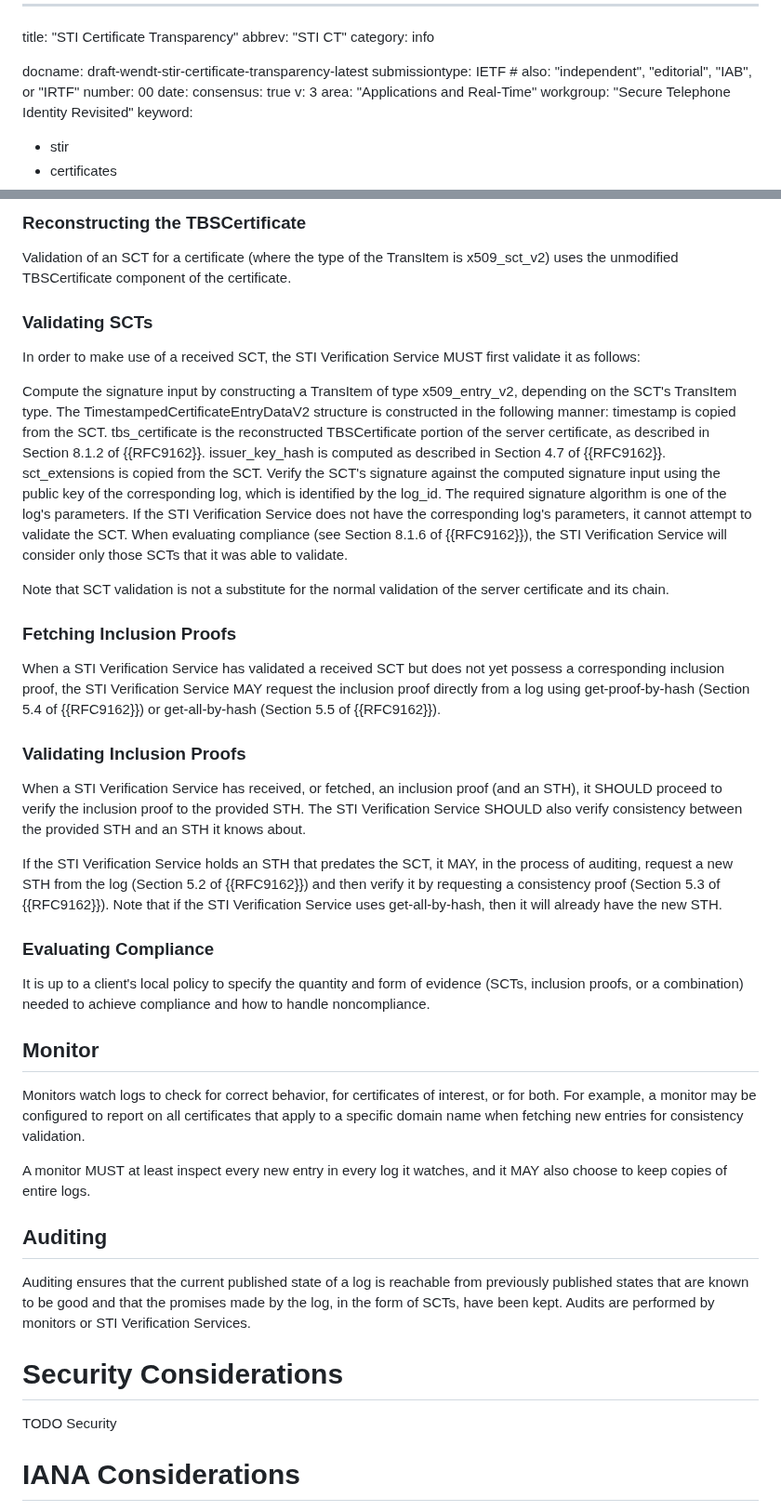
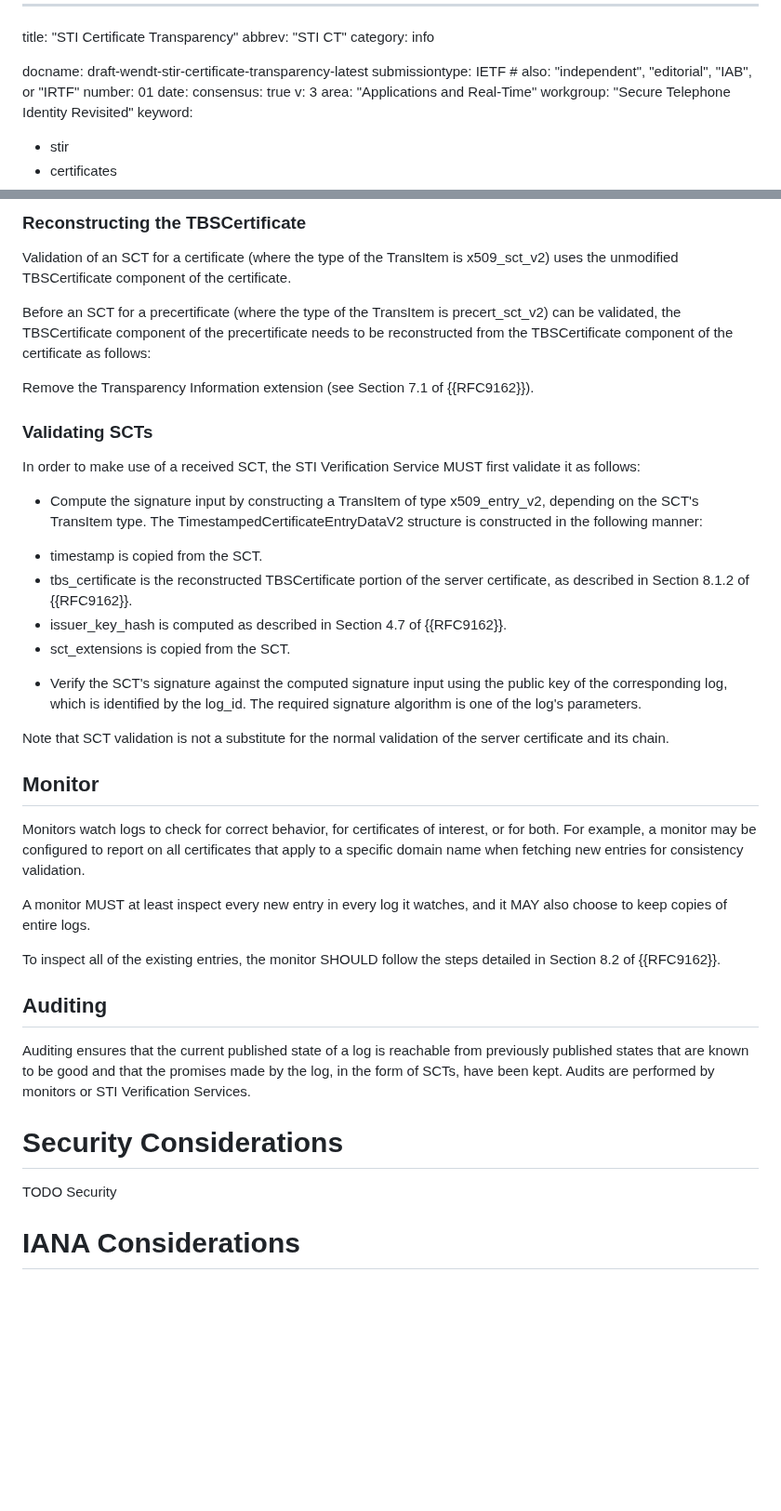
Before and after one commit to appliedbits/draft-wendt-stir-certificate-transparency, a Markdown page: draft-wendt-stir-certificate-transparency.md, 2 parts joined by grey strips. Shown at 93% size. GitHub-like rendering; blank space fills up the shorter version.

```diff
--- a/draft-wendt-stir-certificate-transparency.md
+++ b/draft-wendt-stir-certificate-transparency.md
@@ -5,7 +5,7 @@ category: info
 
 docname: draft-wendt-stir-certificate-transparency-latest
 submissiontype: IETF  # also: "independent", "editorial", "IAB", or "IRTF"
-number: 00
+number: 01
 date:
 consensus: true
 v: 3
@@ -116,33 +137,24 @@ STI Verification Services receive SCTs and inclusion proofs in certificates.
 
 Validation of an SCT for a certificate (where the type of the TransItem is x509_sct_v2) uses the unmodified TBSCertificate component of the certificate.
 
+Before an SCT for a precertificate (where the type of the TransItem is precert_sct_v2) can be validated, the TBSCertificate component of the precertificate needs to be reconstructed from the TBSCertificate component of the certificate as follows:
+
+Remove the Transparency Information extension (see Section 7.1 of {{RFC9162}}).
+
 ### Validating SCTs
 
 In order to make use of a received SCT, the STI Verification Service MUST first validate it as follows:
 
-Compute the signature input by constructing a TransItem of type x509_entry_v2, depending on the SCT's TransItem type. The TimestampedCertificateEntryDataV2 structure is constructed in the following manner:
-timestamp is copied from the SCT.
-tbs_certificate is the reconstructed TBSCertificate portion of the server certificate, as described in Section 8.1.2 of {{RFC9162}}.
-issuer_key_hash is computed as described in Section 4.7 of {{RFC9162}}.
-sct_extensions is copied from the SCT.
-Verify the SCT's signature against the computed signature input using the public key of the corresponding log, which is identified by the log_id. The required signature algorithm is one of the log's parameters.
-If the STI Verification Service does not have the corresponding log's parameters, it cannot attempt to validate the SCT. When evaluating compliance (see Section 8.1.6 of {{RFC9162}}), the STI Verification Service will consider only those SCTs that it was able to validate.
+* Compute the signature input by constructing a TransItem of type x509_entry_v2, depending on the SCT's TransItem type. The TimestampedCertificateEntryDataV2 structure is constructed in the following manner:
+
+- timestamp is copied from the SCT.
+- tbs_certificate is the reconstructed TBSCertificate portion of the server certificate, as described in Section 8.1.2 of {{RFC9162}}.
+- issuer_key_hash is computed as described in Section 4.7 of {{RFC9162}}.
+- sct_extensions is copied from the SCT.
+
+* Verify the SCT's signature against the computed signature input using the public key of the corresponding log, which is identified by the log_id. The required signature algorithm is one of the log's parameters.
 
 Note that SCT validation is not a substitute for the normal validation of the server certificate and its chain.
-
-### Fetching Inclusion Proofs
-
-When a STI Verification Service has validated a received SCT but does not yet possess a corresponding inclusion proof, the STI Verification Service MAY request the inclusion proof directly from a log using get-proof-by-hash (Section 5.4 of {{RFC9162}}) or get-all-by-hash (Section 5.5 of {{RFC9162}}).
-
-### Validating Inclusion Proofs
-
-When a STI Verification Service has received, or fetched, an inclusion proof (and an STH), it SHOULD proceed to verify the inclusion proof to the provided STH. The STI Verification Service SHOULD also verify consistency between the provided STH and an STH it knows about.
-
-If the STI Verification Service holds an STH that predates the SCT, it MAY, in the process of auditing, request a new STH from the log (Section 5.2 of {{RFC9162}}) and then verify it by requesting a consistency proof (Section 5.3 of {{RFC9162}}). Note that if the STI Verification Service uses get-all-by-hash, then it will already have the new STH.
-
-### Evaluating Compliance
-
-It is up to a client's local policy to specify the quantity and form of evidence (SCTs, inclusion proofs, or a combination) needed to achieve compliance and how to handle noncompliance.
 
 ## Monitor
 
@@ -150,15 +162,15 @@ Monitors watch logs to check for correct behavior, for certificates of interest,
 
 A monitor MUST at least inspect every new entry in every log it watches, and it MAY also choose to keep copies of entire logs.
 
+To inspect all of the existing entries, the monitor SHOULD follow the steps detailed in Section 8.2 of {{RFC9162}}.
+
 ## Auditing
 
 Auditing ensures that the current published state of a log is reachable from previously published states that are known to be good and that the promises made by the log, in the form of SCTs, have been kept. Audits are performed by monitors or STI Verification Services.
 
-
 # Security Considerations
 
 TODO Security
-
 
 # IANA Considerations
 
```
Also changed, not shown: other parts of draft-wendt-stir-certificate-transparency.md (+35 -14 lines).
